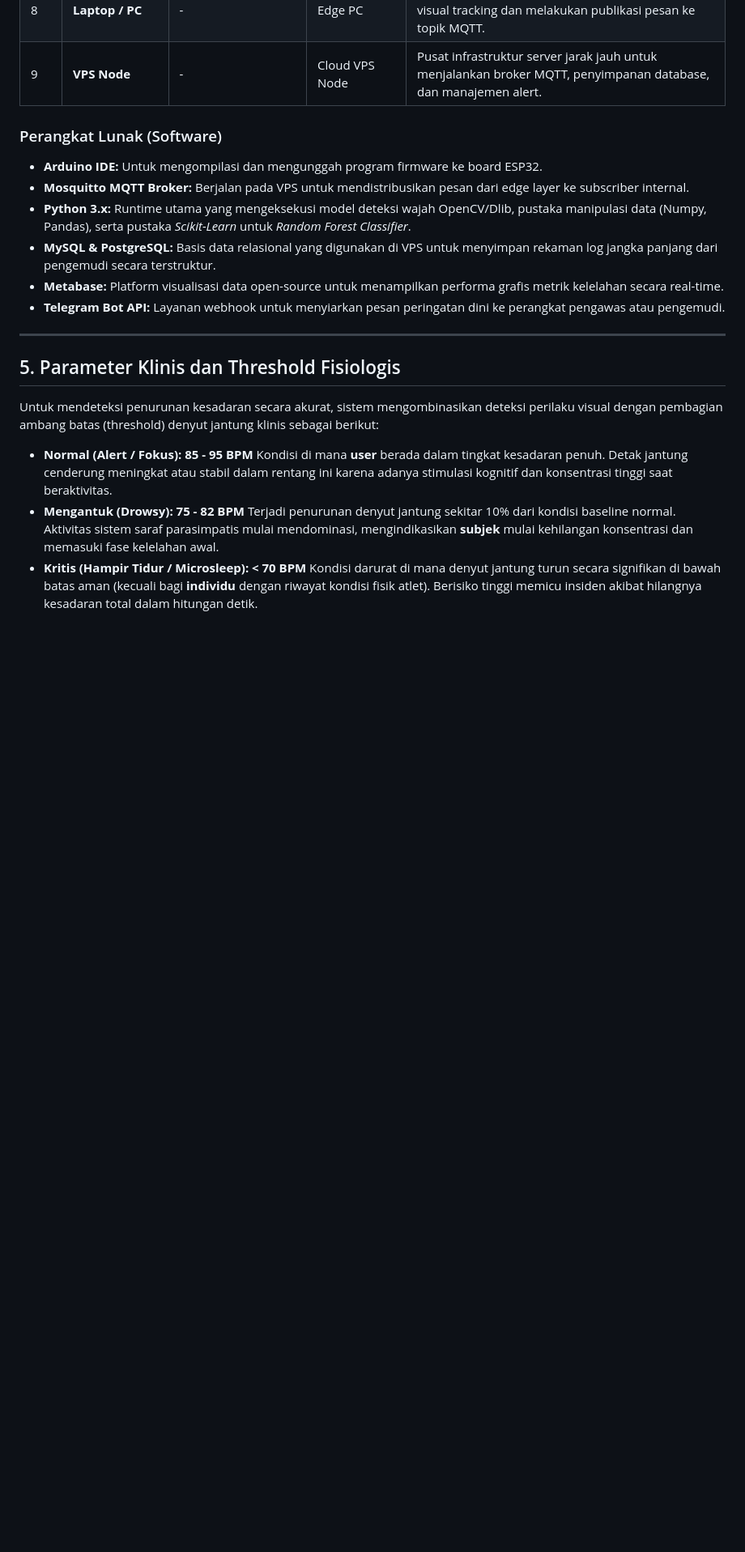
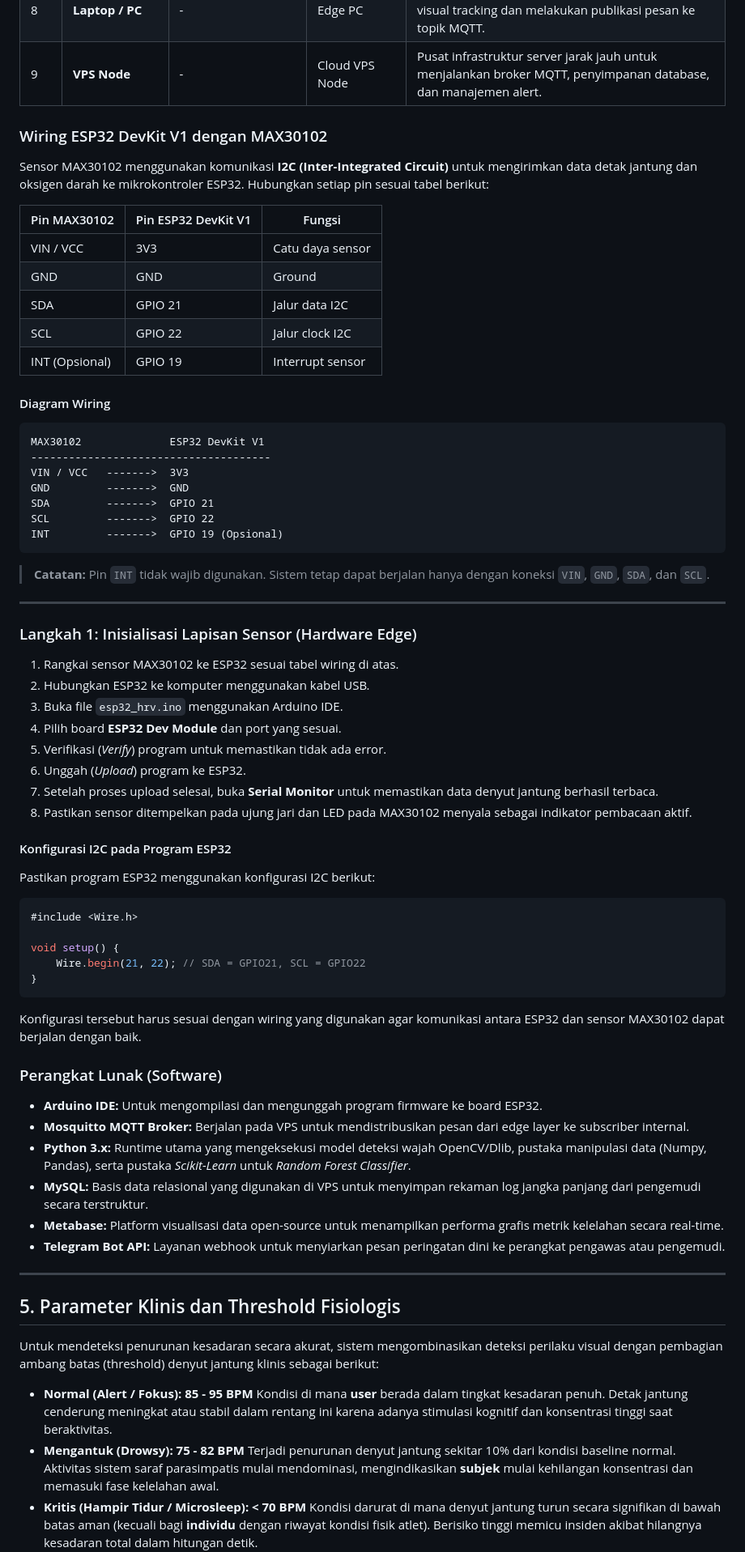
Before and after one commit to haswium/project-dsiot-kel3, a Markdown page: README.md, the part around one of its changes. Shown at 81% size. GitHub-like rendering; blank space fills up the shorter version.

````diff
--- a/README.md
+++ b/README.md
@@ -65,11 +64,65 @@ Berikut merupakan komponen hardware aktual yang digunakan dalam proyek ini:
 | 7 | **Raspberry Pi** | <img src="bahan/rasp.jpeg" width="300"> | Pi 4 Model B | Perangkat gateway lokal untuk menjembatani routing data sensor menuju server broker melalui skrip shell. |
 | 8 | **Laptop / PC** | - | Edge PC | Unit komputasi lokal untuk menjalankan algoritma visual tracking dan melakukan publikasi pesan ke topik MQTT. |
 | 9 | **VPS Node** | - | Cloud VPS Node | Pusat infrastruktur server jarak jauh untuk menjalankan broker MQTT, penyimpanan database, dan manajemen alert. |
+
+### Wiring ESP32 DevKit V1 dengan MAX30102
+
+Sensor MAX30102 menggunakan komunikasi **I2C (Inter-Integrated Circuit)** untuk mengirimkan data detak jantung dan oksigen darah ke mikrokontroler ESP32. Hubungkan setiap pin sesuai tabel berikut:
+
+| Pin MAX30102 | Pin ESP32 DevKit V1 | Fungsi |
+|-------------|--------------------|---------|
+| VIN / VCC | 3V3 | Catu daya sensor |
+| GND | GND | Ground |
+| SDA | GPIO 21 | Jalur data I2C |
+| SCL | GPIO 22 | Jalur clock I2C |
+| INT (Opsional) | GPIO 19 | Interrupt sensor |
+
+#### Diagram Wiring
+
+```text
+MAX30102              ESP32 DevKit V1
+--------------------------------------
+VIN / VCC   ------->  3V3
+GND         ------->  GND
+SDA         ------->  GPIO 21
+SCL         ------->  GPIO 22
+INT         ------->  GPIO 19 (Opsional)
+```
+
+> **Catatan:** Pin `INT` tidak wajib digunakan. Sistem tetap dapat berjalan hanya dengan koneksi `VIN`, `GND`, `SDA`, dan `SCL`.
+
+---
+
+### Langkah 1: Inisialisasi Lapisan Sensor (Hardware Edge)
+
+1. Rangkai sensor MAX30102 ke ESP32 sesuai tabel wiring di atas.
+2. Hubungkan ESP32 ke komputer menggunakan kabel USB.
+3. Buka file `esp32_hrv.ino` menggunakan Arduino IDE.
+4. Pilih board **ESP32 Dev Module** dan port yang sesuai.
+5. Verifikasi (*Verify*) program untuk memastikan tidak ada error.
+6. Unggah (*Upload*) program ke ESP32.
+7. Setelah proses upload selesai, buka **Serial Monitor** untuk memastikan data denyut jantung berhasil terbaca.
+8. Pastikan sensor ditempelkan pada ujung jari dan LED pada MAX30102 menyala sebagai indikator pembacaan aktif.
+
+#### Konfigurasi I2C pada Program ESP32
+
+Pastikan program ESP32 menggunakan konfigurasi I2C berikut:
+
+```cpp
+#include <Wire.h>
+
+void setup() {
+    Wire.begin(21, 22); // SDA = GPIO21, SCL = GPIO22
+}
+```
+
+Konfigurasi tersebut harus sesuai dengan wiring yang digunakan agar komunikasi antara ESP32 dan sensor MAX30102 dapat berjalan dengan baik.
+
 ### Perangkat Lunak (Software)
 * **Arduino IDE:** Untuk mengompilasi dan mengunggah program firmware ke board ESP32.
 * **Mosquitto MQTT Broker:** Berjalan pada VPS untuk mendistribusikan pesan dari edge layer ke subscriber internal.
 * **Python 3.x:** Runtime utama yang mengeksekusi model deteksi wajah OpenCV/Dlib, pustaka manipulasi data (Numpy, Pandas), serta pustaka *Scikit-Learn* untuk *Random Forest Classifier*.
-* **MySQL & PostgreSQL:** Basis data relasional yang digunakan di VPS untuk menyimpan rekaman log jangka panjang dari pengemudi secara terstruktur.
+* **MySQL:** Basis data relasional yang digunakan di VPS untuk menyimpan rekaman log jangka panjang dari pengemudi secara terstruktur.
 * **Metabase:** Platform visualisasi data open-source untuk menampilkan performa grafis metrik kelelahan secara real-time.
 * **Telegram Bot API:** Layanan webhook untuk menyiarkan pesan peringatan dini ke perangkat pengawas atau pengemudi.
 
````
Also changed, not shown: other parts of README.md (+4 -5 lines).
